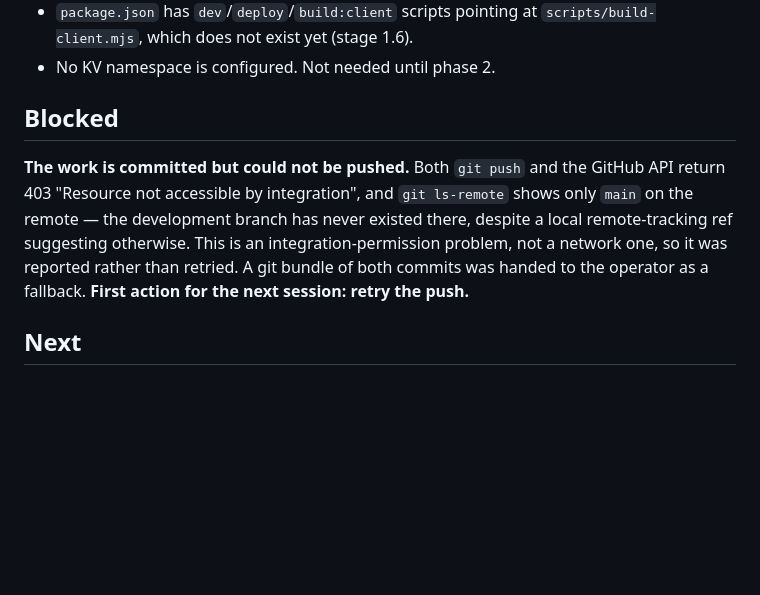
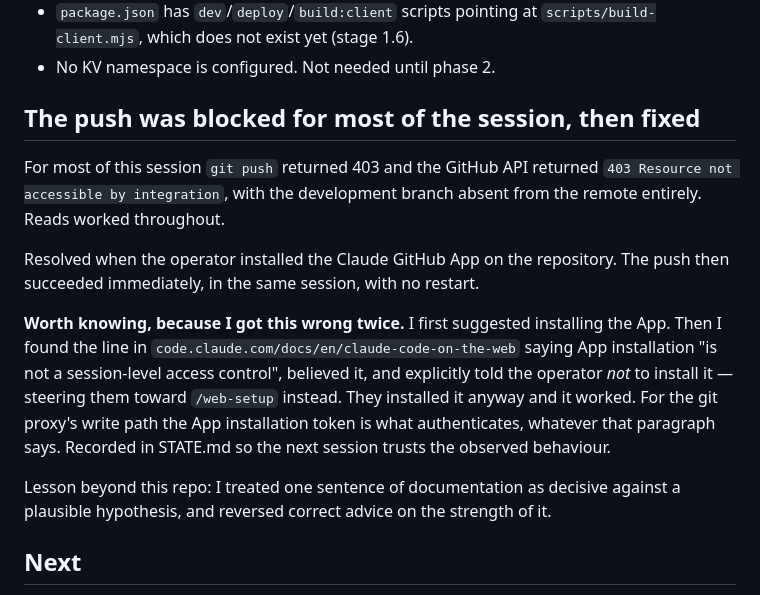
Before and after one commit to JEdward7777/Satellite-Chess, a Markdown page: harness/sessions/2026-07-25-01.md, the part around the change. Rendered like a GitHub page; blank space fills up the shorter version.

```diff
--- a/harness/sessions/2026-07-25-01.md
+++ b/harness/sessions/2026-07-25-01.md
@@ -58,15 +58,25 @@ Nothing is half-finished, but note what is *absent*:
   `scripts/build-client.mjs`, which does not exist yet (stage 1.6).
 - No KV namespace is configured. Not needed until phase 2.
 
-## Blocked
+## The push was blocked for most of the session, then fixed
 
-**The work is committed but could not be pushed.** Both `git push` and the GitHub
-API return 403 "Resource not accessible by integration", and `git ls-remote` shows
-only `main` on the remote — the development branch has never existed there, despite
-a local remote-tracking ref suggesting otherwise. This is an integration-permission
-problem, not a network one, so it was reported rather than retried. A git bundle of
-both commits was handed to the operator as a fallback. **First action for the next
-session: retry the push.**
+For most of this session `git push` returned 403 and the GitHub API returned
+`403 Resource not accessible by integration`, with the development branch absent
+from the remote entirely. Reads worked throughout.
+
+Resolved when the operator installed the Claude GitHub App on the repository. The
+push then succeeded immediately, in the same session, with no restart.
+
+**Worth knowing, because I got this wrong twice.** I first suggested installing the
+App. Then I found the line in `code.claude.com/docs/en/claude-code-on-the-web` saying
+App installation "is not a session-level access control", believed it, and explicitly
+told the operator *not* to install it — steering them toward `/web-setup` instead.
+They installed it anyway and it worked. For the git proxy's write path the App
+installation token is what authenticates, whatever that paragraph says. Recorded in
+STATE.md so the next session trusts the observed behaviour.
+
+Lesson beyond this repo: I treated one sentence of documentation as decisive against
+a plausible hypothesis, and reversed correct advice on the strength of it.
 
 ## Next
 
```
Also changed, not shown: harness/STATE.md (+23 -21 lines).
